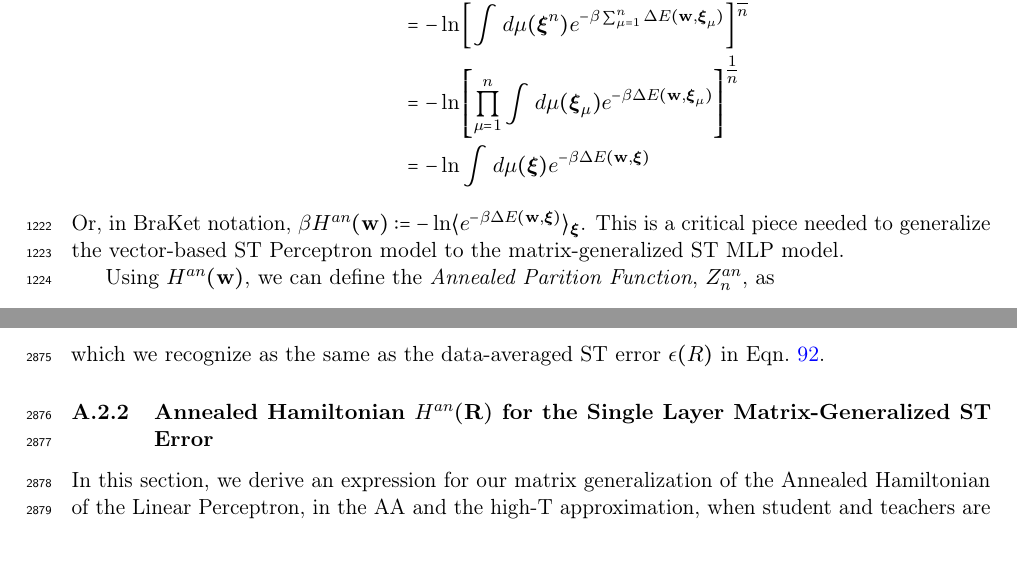
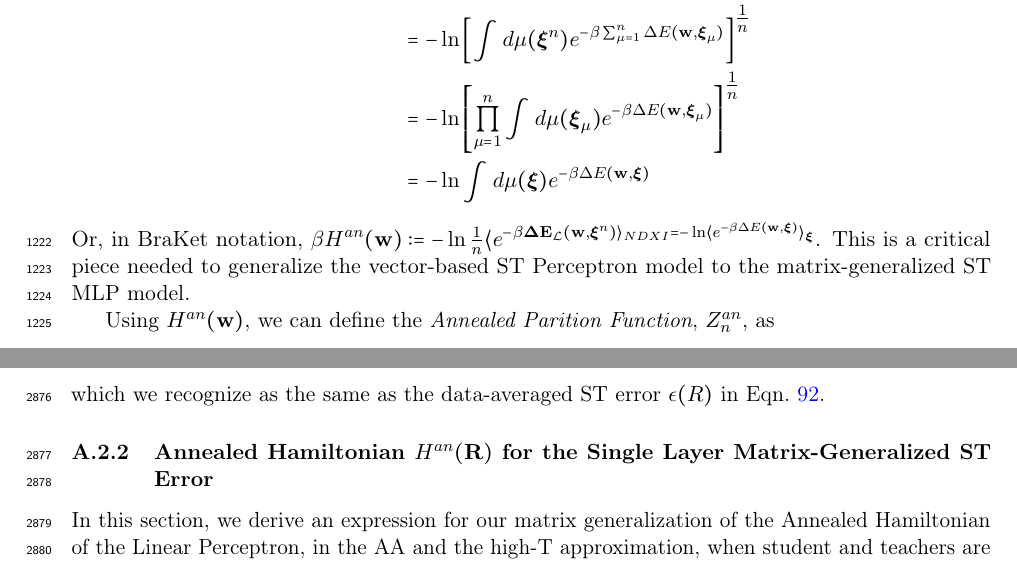
Before and after one commit to CalculatedContent/setol_paper, a LaTeX paper (ww_semiempirical_TRfmt.tex, which reads sections/420_smog_mathP.tex): two parts of pages 37 and 102 of 124, joined at a grey line, cut at the place of the change. Compiled offline with pdfLaTeX.

Commit message:
added braket notation for Han in 420

```diff
--- a/sections/420_smog_mathP.tex
+++ b/sections/420_smog_mathP.tex
@@ -580,7 +580,8 @@ which we define as  %%We define the \Annealed Hamiltonian $\GAN$ as
    &=  - \ln \left[\prod_{\mu=1}^{n}\int d\mu(\XI_{\mu})e^{-\beta\Delta E(\WVEC,\XI_{\mu})}\right]^{\tfrac{1}{n}} \\ \nonumber
    &=  - \ln  \int d\mu(\XI)e^{-\beta\Delta E(\WVEC,\XI)}
  \end{align}
-Or, in BraKet notation, $\beta\GAN:= -\ln \langle e^{-\beta\Delta E(\WVEC,\XI)}\rangle_{\XI}$.
+ Or, in BraKet notation,
+ $\beta\GAN:=  -\ln \tfrac{1}{n}\langle e^{-\beta\DETOPXI\rangle_{NDXI}=  -\ln \langle e^{-\beta\Delta E(\WVEC,\XI)}\rangle_{\XI}$.
 This is a critical piece needed to generalize the vector-based ST \Perceptron model to the matrix-generalized ST MLP model.
 
 Using $\GAN$, we can define the \emph{Annealed Parition Function}, $Z^{an}_{n}$, as
```
